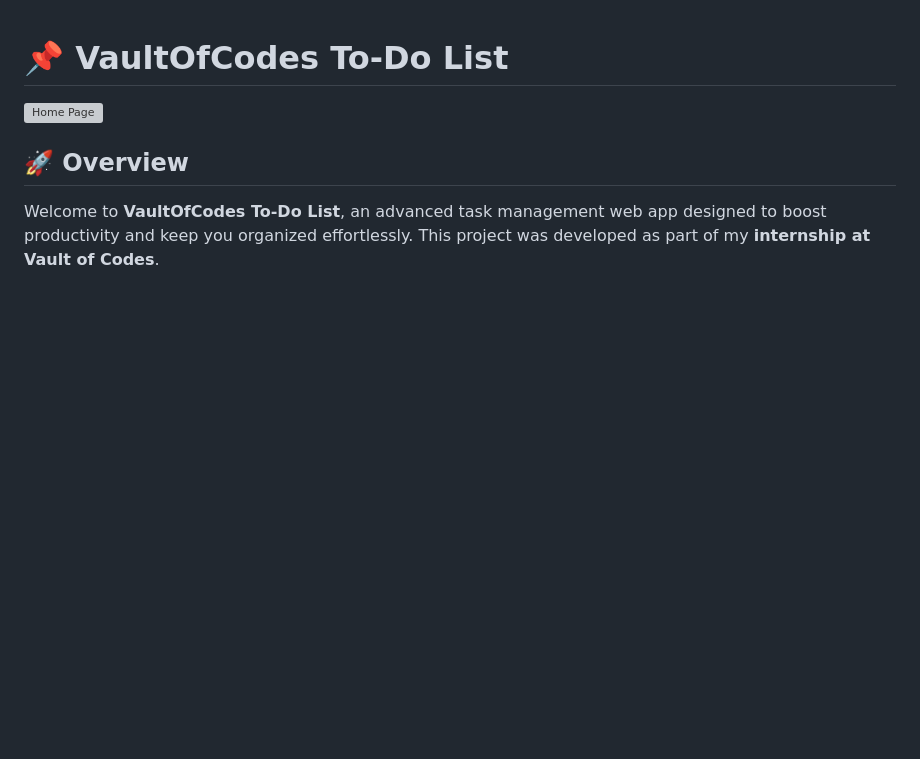
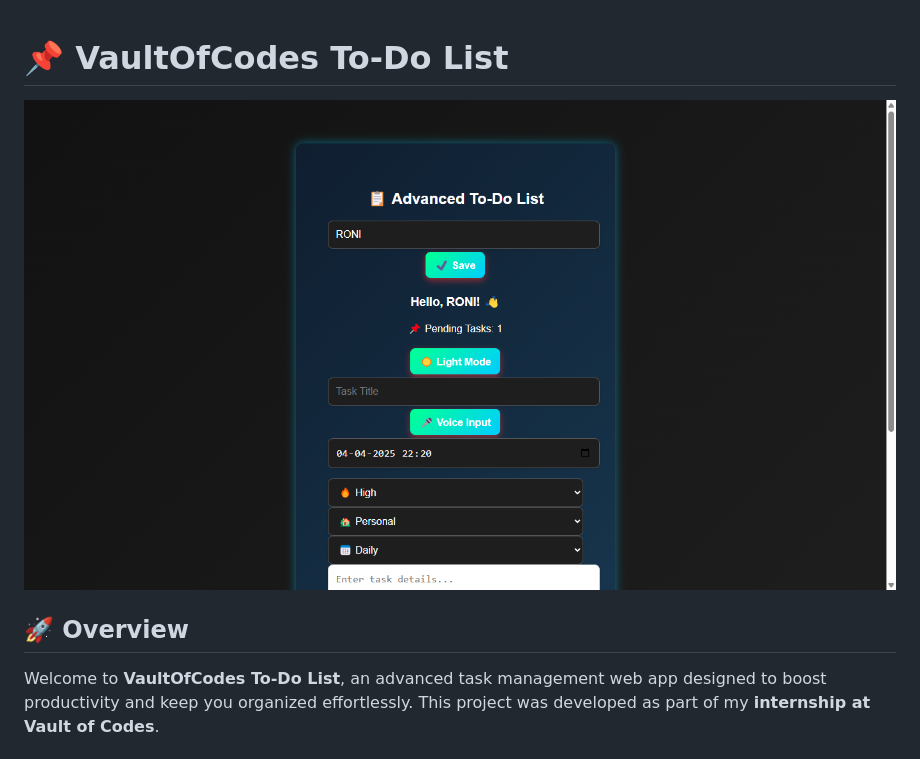
Before and after one commit to Roni-Seikh/VaultOfCodes-To_Do_List, a Markdown page: README.md, the part around the change. GitHub-like rendering; blank space fills up the shorter version; grey boxes are pictures that could not be loaded.

```diff
--- a/README.md
+++ b/README.md
@@ -1,7 +1,7 @@
 
 # 📌 VaultOfCodes To-Do List
 
-![Home Page](Screenshots/home.png)
+![Home Page](https://github.com/Roni-Seikh/VaultOfCodes-To_Do_List/blob/main/Screenshots/Home%20Page%20Dark%20Mode.png)
 
 ## 🚀 Overview
 Welcome to **VaultOfCodes To-Do List**, an advanced task management web app designed to boost productivity and keep you organized effortlessly. This project was developed as part of my **internship at Vault of Codes**.
```
